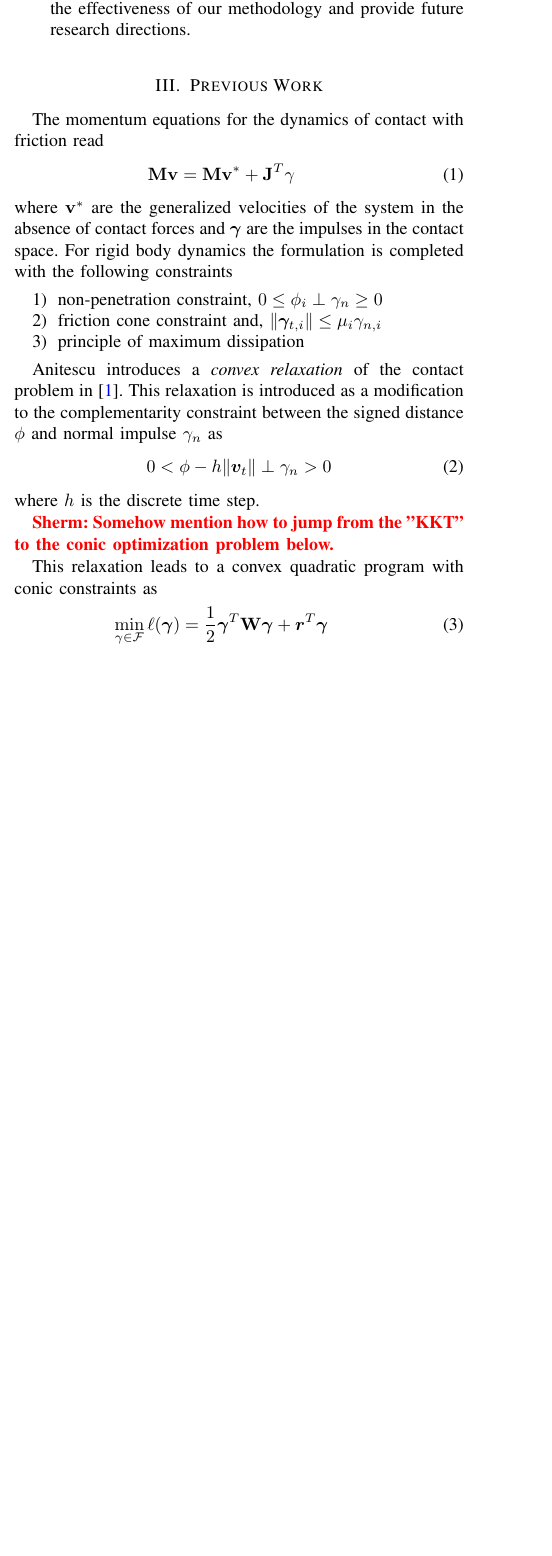
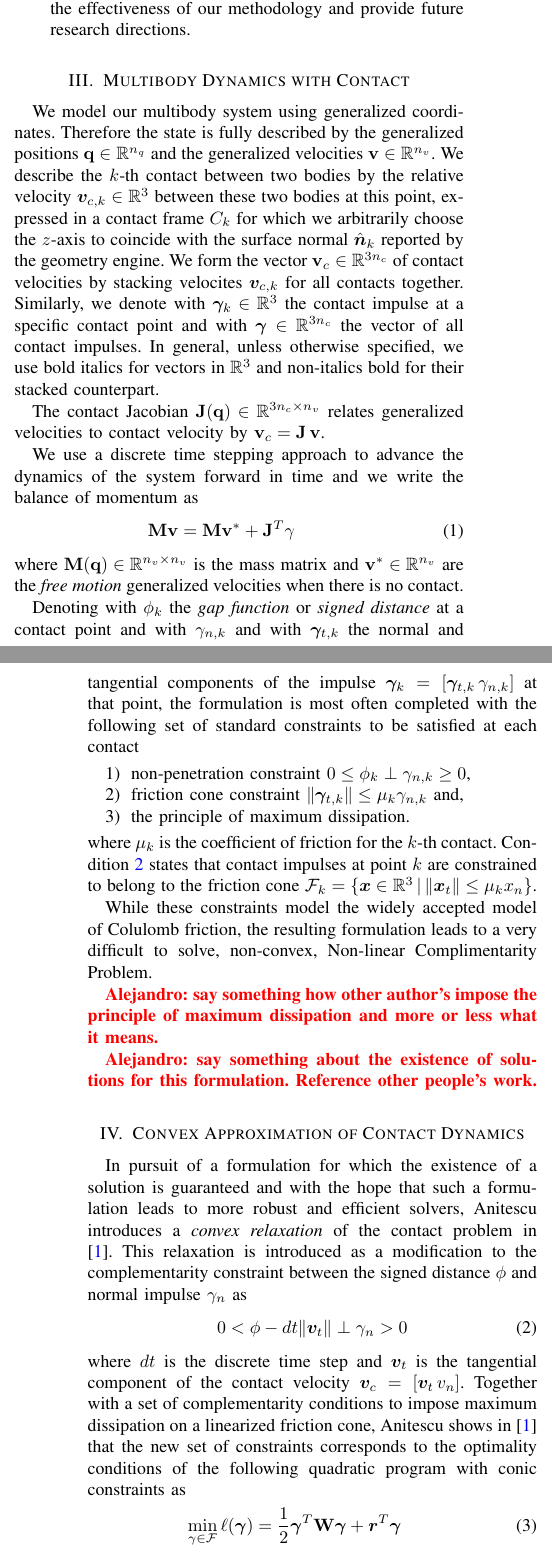
Before and after one commit to amcastro-tri/sap_paper, a LaTeX paper (sap_paper.tex, which reads contributions_and_previous_work.tex): part of one column of page 1 of 14 before the commit and two parts of the columns of pages 1 and 2 of 14 after it, the two joined at a grey line, cut so that both start at the same text, the shorter picture padded with empty space. Compiled offline with pdfLaTeX; a missing font is replaced by an installed copy or a similar font; a LaTeX package or settings file that is missing is left out.

Commit message:
Reviewed 'Convex Approximation of Contact Dynamics'.

```diff
--- a/contributions_and_previous_work.tex
+++ b/contributions_and_previous_work.tex
@@ -23,38 +23,83 @@ contributions:
 	effectiveness of our methodology and provide future research directions.
 \end{itemize}
 
-\section{Previous Work}
-\label{sec:previous_work}
+\section{Multibody Dynamics with Contact}
+\label{sec:multibody_dynamics_with_contact}
 
-The momentum equations for the dynamics of contact with friction read
+We model our multibody system using generalized coordinates. Therefore the state
+is fully described by the generalized positions $\mf{q}\in\mathbb{R}^{n_q}$ and
+the generalized velocities $\mf{v}\in\mathbb{R}^{n_v}$. We describe the
+$k\text{-th}$ contact between two bodies by the relative velocity
+$\vf{v}_{c,k}\in\mathbb{R}^3$ between these two bodies at this point, expressed
+in a contact frame $C_k$ for which we arbitrarily choose the $z\text{-axis}$ to
+coincide with the surface normal $\hat{\vf{n}}_k$ reported by the geometry
+engine. We form the vector $\mf{v}_{c}\in\mathbb{R}^{3n_c}$ of contact
+velocities by stacking velocites $\vf{v}_{c,k}$ for all contacts together.
+Similarly, we denote with $\bgamma_k\in\mathbb{R}^3$ the contact impulse at a
+specific contact point and with $\bgamma\in\mathbb{R}^{3n_c}$ the vector of all
+contact impulses. In general, unless otherwise specified, we use bold italics
+for vectors in $\mathbb{R}^3$ and non-italics bold for their stacked
+counterpart.
+
+The contact Jacobian $\mf{J}(\mf{q})\in\mathbb{R}^{3n_c\times n_v}$ relates
+generalized velocities to contact velocity by $\mf{v}_c=\mf{J}\,\mf{v}$.
+
+We use a discrete time stepping approach to advance the dynamics of the system
+forward in time and we write the balance of momentum as
 \begin{eqnarray}
 	\mathbf{M}\mathbf{v} = \mathbf{M}\mathbf{v}^* + \mathbf{J}^T\mathbf{\gamma}
 	\label{eq:momentum_balance}
 \end{eqnarray}
-where $\mathbf{v}^*$ are the generalized velocities of the system in the absence
-of contact forces and $\bgamma$ are the impulses in the contact space. For rigid
-body dynamics the formulation is completed with the following constraints
+where $\mf{M}(\mf{q})\in\mathbb{R}^{n_v\times n_v}$ is the mass matrix and
+$\mf{v}^*\in\mathbb{R}^{n_v}$ are the \textit{free motion} generalized
+velocities when there is no contact.
+
+Denoting with $\phi_k$ the \textit{gap function} or \textit{signed distance} at
+a contact point and with $\gamma_{n,k}$ and with $\bgamma_{t,k}$ the normal and
+tangential components of the impulse $\bgamma_k=[\bgamma_{t,k}\,\gamma_{n,k}]$
+at that point, the formulation is most often completed with the following set of
+standard constraints to be satisfied at each contact
 \begin{enumerate}
-	\item non-penetration constraint, $0\le\phi_i\perp\gamma_n\ge0$
-	\item friction cone constraint and, $\Vert\bgamma_{t,i}\Vert\le
-	\mu_i\gamma_{n,i}$
-	\item principle of maximum dissipation
+	\item non-penetration constraint $0\le\phi_k\perp\gamma_{n,k}\ge0$,
+	\item\label{it:cone_constraint} friction cone constraint
+	$\Vert\bgamma_{t,k}\Vert\le \mu_k\gamma_{n,k}$ and,
+	\item the principle of maximum dissipation.
 \end{enumerate}
+where $\mu_k$ is the coefficient of friction for the $k\text{-th}$ contact.
+Condition \ref{it:cone_constraint} states that contact impulses at point $k$ are
+constrained to belong to the friction cone
+$\mathcal{F}_k=\{\vf{x}\in\mathbb{R}^3 \,|\, \Vert\vf{x}_t\Vert\le \mu_k x_n\}$.
 
-Anitescu introduces a \textit{convex relaxation} of the contact problem in
+While these constraints model the widely accepted model of Colulomb friction,
+the resulting formulation leads to a very difficult to solve, non-convex,
+Non-linear Complimentarity Problem.
+
+\RedHighlight{Alejandro: say something how other author's impose the principle
+of maximum dissipation and more or less what it means.}
+
+\RedHighlight{Alejandro: say something about
+the existence of solutions for this formulation. Reference other people's work.}
+
+\section{Convex Approximation of Contact Dynamics}
+\label{sec:previous_work}
+
+
+In pursuit of a formulation for which the existence of a solution is guaranteed
+and with the hope that such a formulation leads to more robust and efficient
+solvers, Anitescu introduces a \textit{convex relaxation} of the contact problem in
 \cite{bib:anitescu2006}. This relaxation is introduced as a modification to the
 complementarity constraint between the signed distance $\phi$ and normal impulse
 $\gamma_n$ as
 \begin{equation}
-	0 < \phi - h \Vert {\bm v}_t \Vert \perp \gamma_n > 0
+	0 < \phi - dt \Vert {\bm v}_t \Vert \perp \gamma_n > 0
 	\label{eq:convex_relaxation_complementarity_condition}
 \end{equation}
-where $h$ is the discrete time step.
-
-\RedHighlight{Sherm: Somehow mention how to jump from the "KKT" to the conic
-optimization problem below.}
-
-This relaxation leads to a convex quadratic program with conic constraints as
+where $dt$ is the discrete time step and $\vf{v}_t$ is the tangential component
+of the contact velocity $\vf{v}_c = [\vf{v}_t\,v_n]$. Together with a set of
+complementarity conditions to impose maximum dissipation on a linearized
+friction cone, Anitescu shows in \cite{bib:anitescu2006} that the new set of
+constraints corresponds to the optimality conditions of the following quadratic
+program with conic constraints as
 \begin{eqnarray}
 	\min_{\gamma\in \mathcal{F}} \ell(\bgamma) =
 	\frac{1}{2}\bgamma^T\mathbf{W}\bgamma + {\bm r}^T
@@ -71,0 +110 @@ is used to model physical compliance.
+\mathbf{J}^T\mathbf{M}^{-1}\mathbf{J}\in\mathbb{R}^{3n_c\times 3n_c}$ is the
@@ -85,2 +130,3 @@ making $\mathbf{W}+\mathbf{R}\succ 0$ since in general we only have $\mathbf{W}
 \succeq 0$. This makes the problem strictly convex, with a unique solution.
 
+One fo the most remarkable results from \cite{bib:todorov2014} is that if we
```
Also changed, not shown: mathematical_model.tex (+3 -3 lines), contributions_and_previous_work.tex (54 more changed lines).
